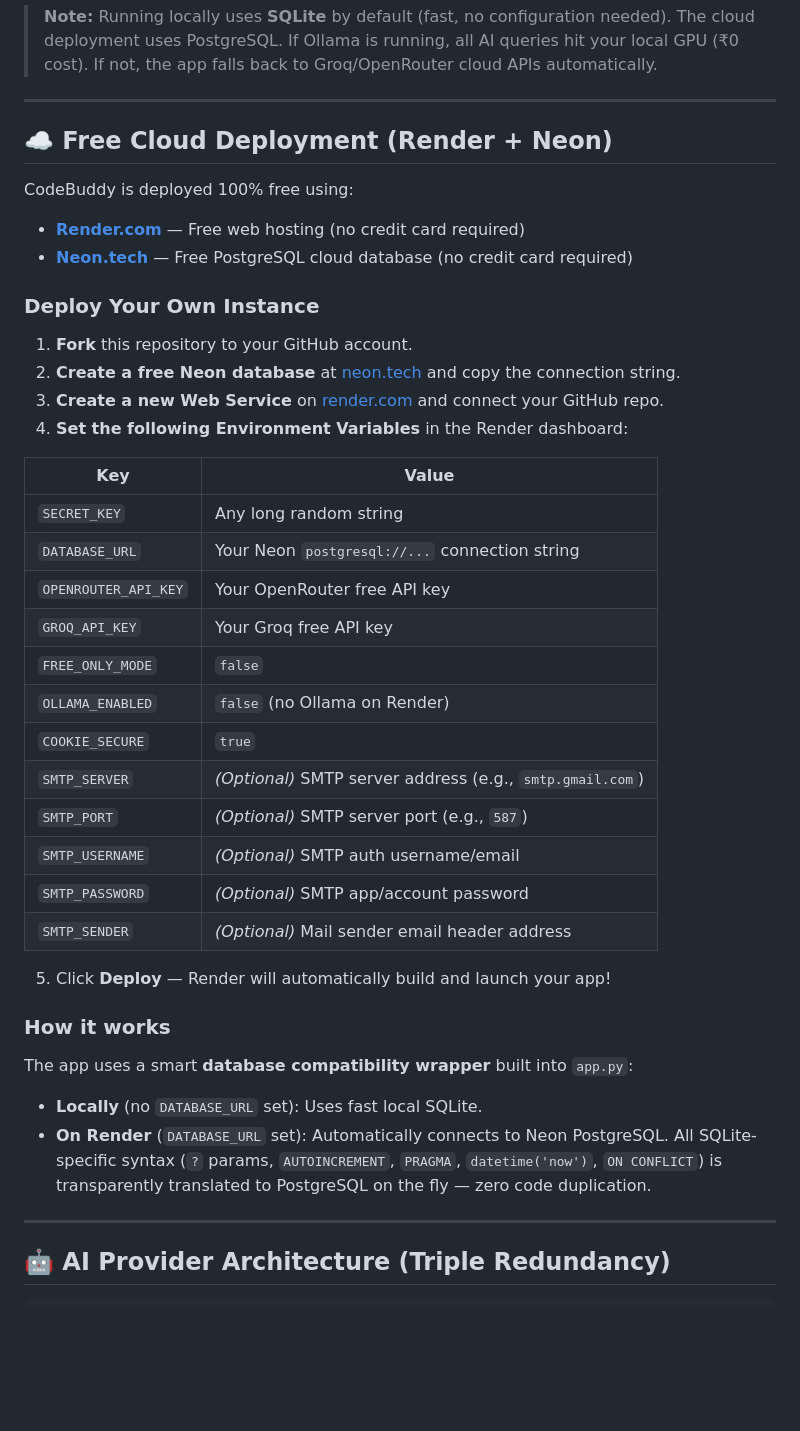
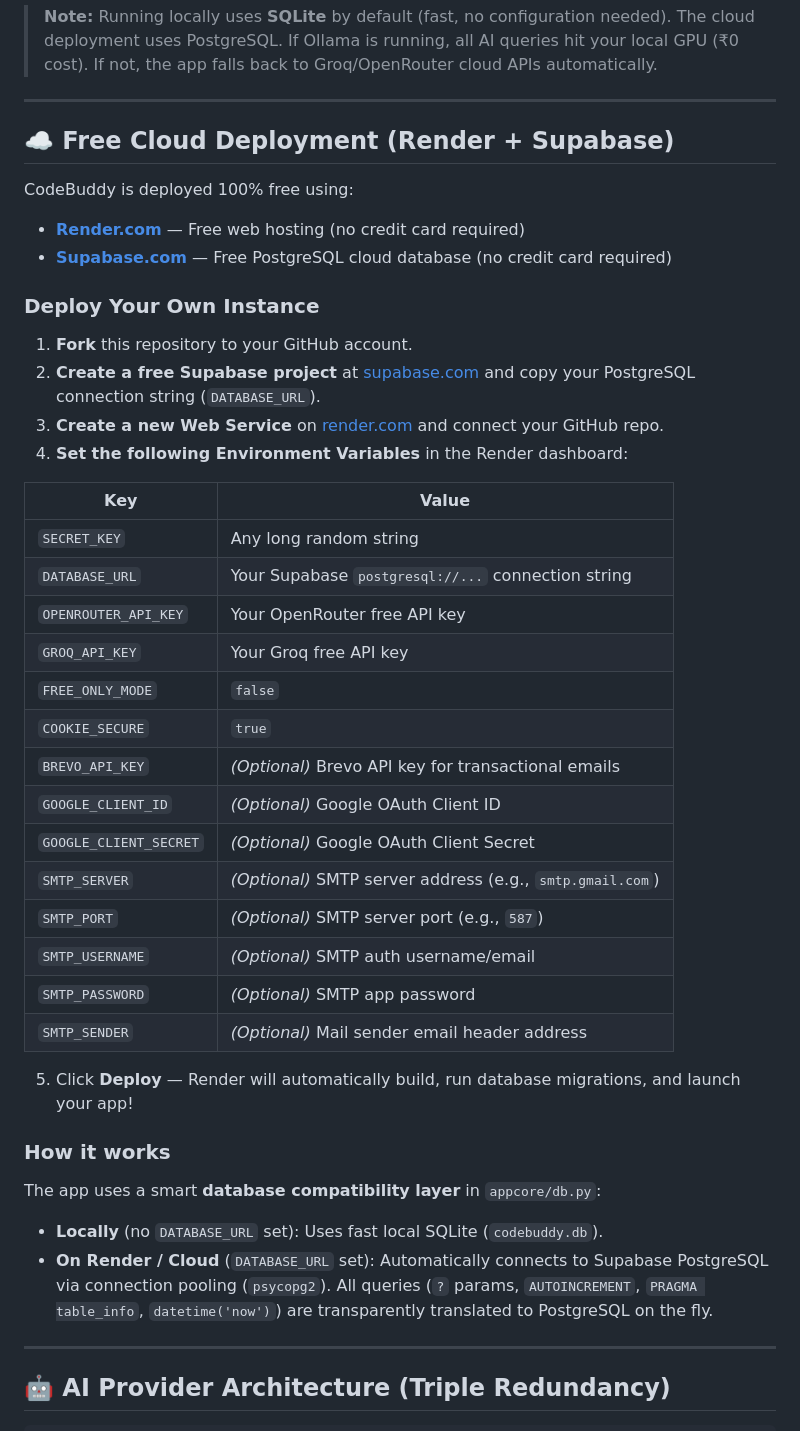
Before and after one commit to dharani25007-code/codebuddy, a Markdown page: README.md, the part around one of its changes. GitHub-like rendering; blank space fills up the shorter version.

Commit message:
docs: update README with supabase cloud database and new live demo url

```diff
--- a/README.md
+++ b/README.md
@@ -173,40 +172,42 @@ Open: `http://127.0.0.1:5000` → Register → New Chat → Pick a mode 🚀
 
 ---
 
-## ☁️ Free Cloud Deployment (Render + Neon)
+## ☁️ Free Cloud Deployment (Render + Supabase)
 
 CodeBuddy is deployed 100% free using:
 - **[Render.com](https://render.com)** — Free web hosting (no credit card required)
-- **[Neon.tech](https://neon.tech)** — Free PostgreSQL cloud database (no credit card required)
+- **[Supabase.com](https://supabase.com)** — Free PostgreSQL cloud database (no credit card required)
 
 ### Deploy Your Own Instance
 
 1. **Fork** this repository to your GitHub account.
-2. **Create a free Neon database** at [neon.tech](https://neon.tech) and copy the connection string.
+2. **Create a free Supabase project** at [supabase.com](https://supabase.com) and copy your PostgreSQL connection string (`DATABASE_URL`).
 3. **Create a new Web Service** on [render.com](https://render.com) and connect your GitHub repo.
 4. **Set the following Environment Variables** in the Render dashboard:
 
 | Key | Value |
 |---|---|
 | `SECRET_KEY` | Any long random string |
-| `DATABASE_URL` | Your Neon `postgresql://...` connection string |
+| `DATABASE_URL` | Your Supabase `postgresql://...` connection string |
 | `OPENROUTER_API_KEY` | Your OpenRouter free API key |
 | `GROQ_API_KEY` | Your Groq free API key |
 | `FREE_ONLY_MODE` | `false` |
-| `OLLAMA_ENABLED` | `false` (no Ollama on Render) |
 | `COOKIE_SECURE` | `true` |
+| `BREVO_API_KEY` | *(Optional)* Brevo API key for transactional emails |
+| `GOOGLE_CLIENT_ID` | *(Optional)* Google OAuth Client ID |
+| `GOOGLE_CLIENT_SECRET` | *(Optional)* Google OAuth Client Secret |
 | `SMTP_SERVER` | *(Optional)* SMTP server address (e.g., `smtp.gmail.com`) |
 | `SMTP_PORT` | *(Optional)* SMTP server port (e.g., `587`) |
 | `SMTP_USERNAME` | *(Optional)* SMTP auth username/email |
-| `SMTP_PASSWORD` | *(Optional)* SMTP app/account password |
+| `SMTP_PASSWORD` | *(Optional)* SMTP app password |
 | `SMTP_SENDER` | *(Optional)* Mail sender email header address |
 
-5. Click **Deploy** — Render will automatically build and launch your app!
+5. Click **Deploy** — Render will automatically build, run database migrations, and launch your app!
 
 ### How it works
-The app uses a smart **database compatibility wrapper** built into `app.py`:
-- **Locally** (no `DATABASE_URL` set): Uses fast local SQLite.
-- **On Render** (`DATABASE_URL` set): Automatically connects to Neon PostgreSQL. All SQLite-specific syntax (`?` params, `AUTOINCREMENT`, `PRAGMA`, `datetime('now')`, `ON CONFLICT`) is transparently translated to PostgreSQL on the fly — zero code duplication.
+The app uses a smart **database compatibility layer** in `appcore/db.py`:
+- **Locally** (no `DATABASE_URL` set): Uses fast local SQLite (`codebuddy.db`).
+- **On Render / Cloud** (`DATABASE_URL` set): Automatically connects to Supabase PostgreSQL via connection pooling (`psycopg2`). All queries (`?` params, `AUTOINCREMENT`, `PRAGMA table_info`, `datetime('now')`) are transparently translated to PostgreSQL on the fly.
 
 ---
 
```
Also changed, not shown: other parts of README.md (+5 -6 lines).
